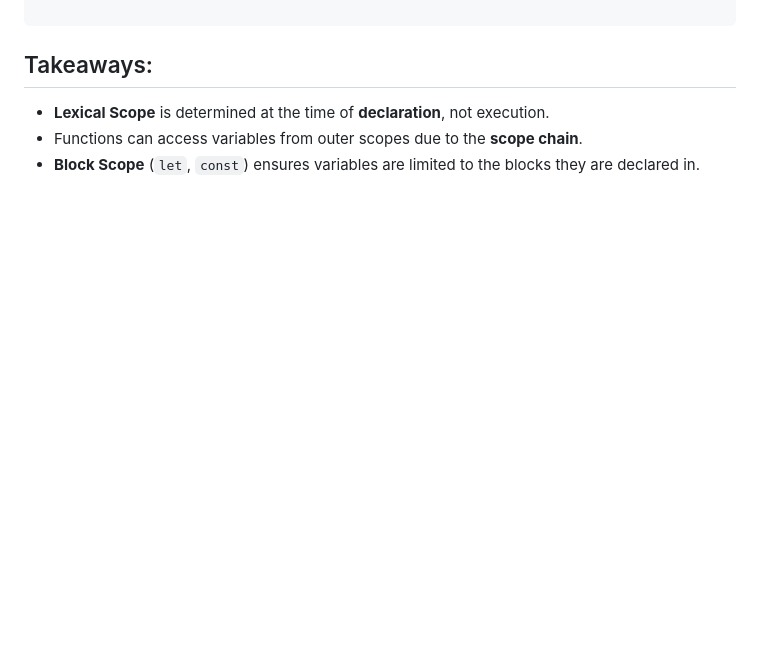
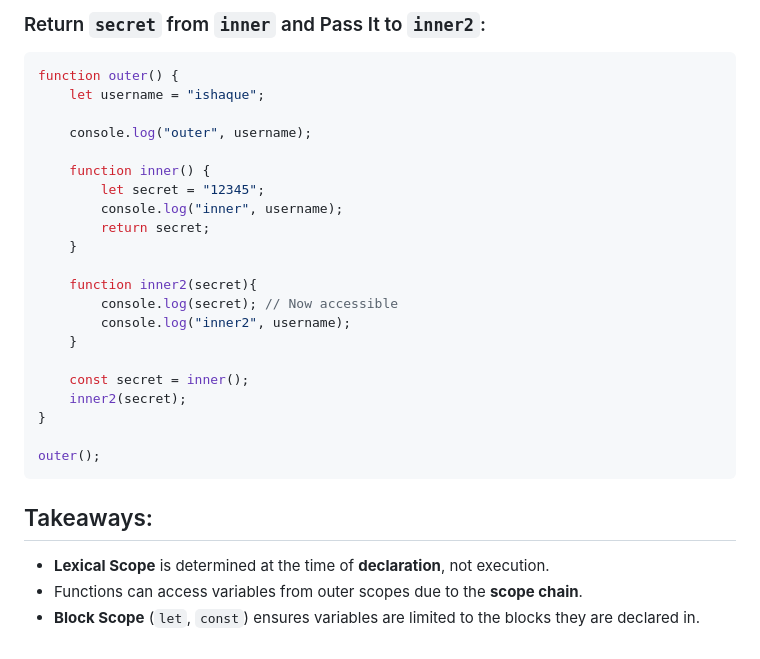
Before and after one commit to IshaqueThePassionate/javascript-for-everyone, a Markdown page: 13_functions/07_lexical_scope/Readme.md, the part around the change printed below. Drawn GitHub-style; blank space fills up the shorter version.

Commit message:
lexical scope in js

````diff
--- a/13_functions/07_lexical_scope/Readme.md
+++ b/13_functions/07_lexical_scope/Readme.md
@@ -105,3 +188,27 @@ parentFunction();
+### Return `secret` from `inner` and Pass It to `inner2`:
+
+```javascript
+function outer() {
+    let username = "ishaque";
+
+    console.log("outer", username);
+
+    function inner() {
+        let secret = "12345";
+        console.log("inner", username);
+        return secret;
+    }
+
+    function inner2(secret){
+        console.log(secret); // Now accessible
+        console.log("inner2", username);
+    }
+
+    const secret = inner();
+    inner2(secret);
+}
+
+outer();
 ```
 
 ## Takeaways:
````
Also changed, not shown: other parts of 13_functions/07_lexical_scope/Readme.md (+83 -0 lines).
